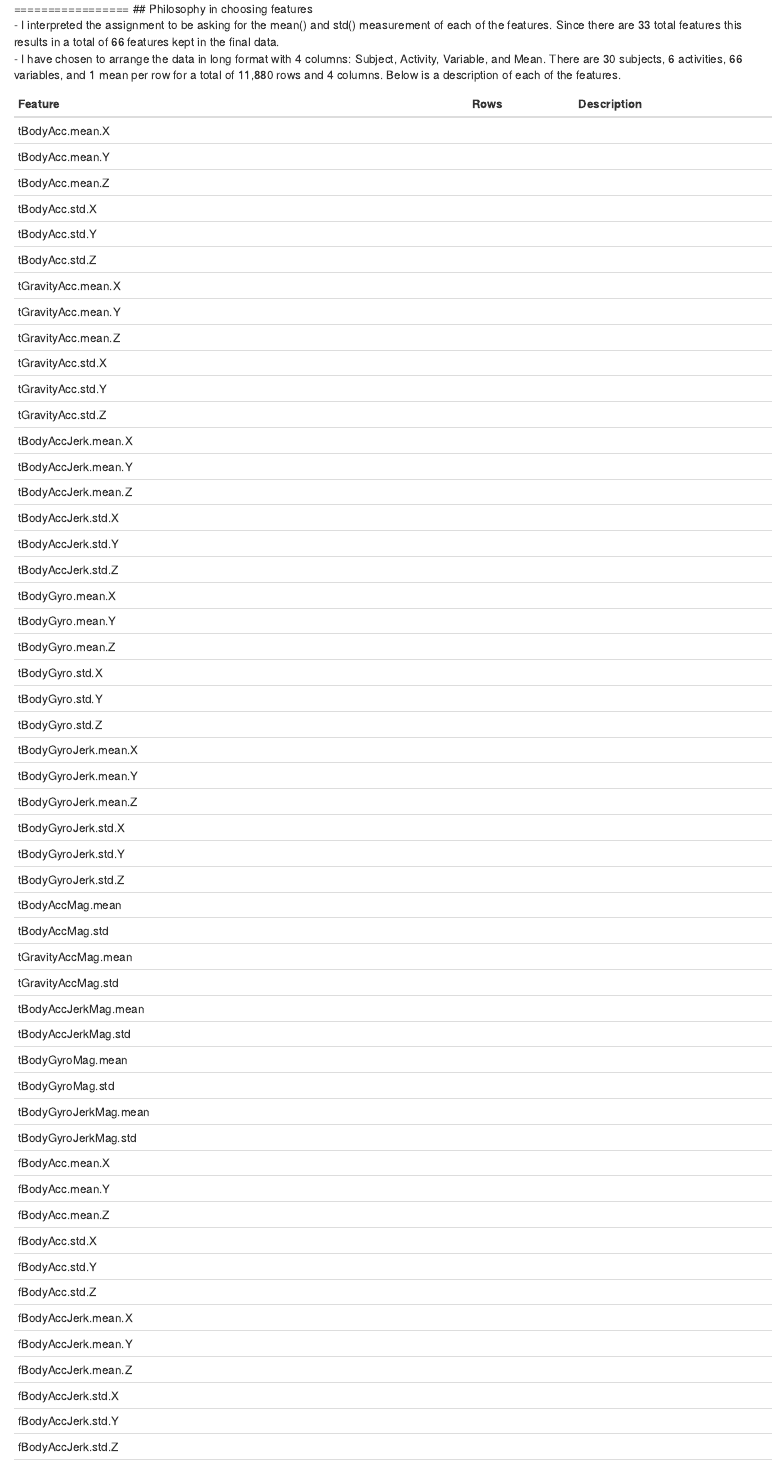
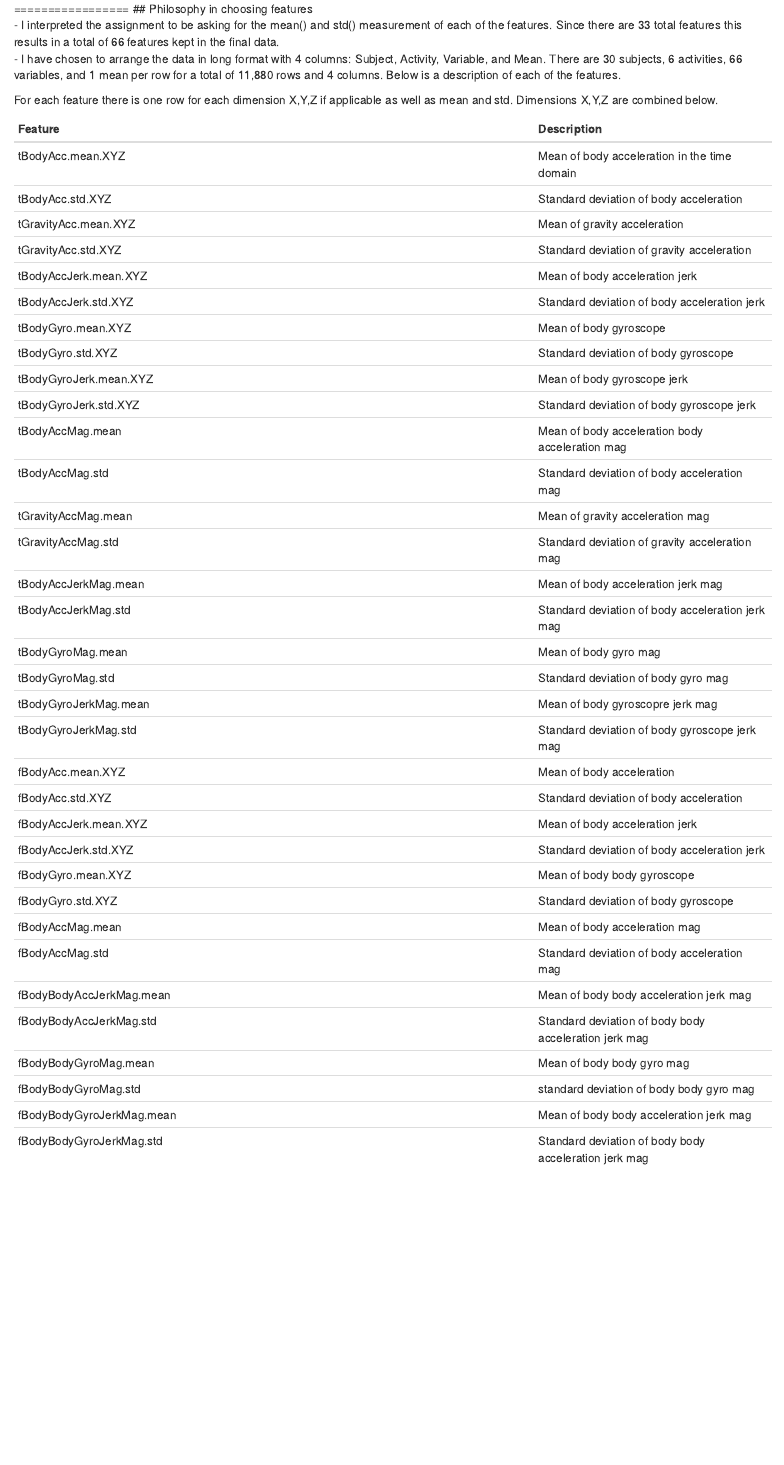
Before and after one commit to grushk/run_analysis, an R Markdown document (codebook.Rmd): the page in a window 1100 px wide, from 120 px down. Rendered offline with R 4.5, knitr and Pandoc, with nearby package versions.

Commit message:
Final copy of project

```diff
--- a/codebook.Rmd
+++ b/codebook.Rmd
@@ -6,57 +6,41 @@
 - I interpreted the assignment to be asking for the mean() and std() measurement of each of the features. Since there are 33 total features this results in a total of 66 features kept in the final data.
 - I have chosen to arrange the data in long format with 4 columns: Subject, Activity, Variable, and Mean. There are 30 subjects, 6 activities, 66 variables, and 1 mean per row for a total of 11,880 rows and 4 columns. Below is a description of each of the features.
 
-Feature                   | Rows | Description
---------------------------|------|------------
-tBodyAcc.mean.X           |
-tBodyAcc.mean.Y           |
-tBodyAcc.mean.Z           |
-tBodyAcc.std.X            |
-tBodyAcc.std.Y            |
-tBodyAcc.std.Z            |
-tGravityAcc.mean.X        |
-tGravityAcc.mean.Y        |
-tGravityAcc.mean.Z        |
-tGravityAcc.std.X         |
-tGravityAcc.std.Y         |
-tGravityAcc.std.Z         |
-tBodyAccJerk.mean.X       |
-tBodyAccJerk.mean.Y       |
-tBodyAccJerk.mean.Z       |
-tBodyAccJerk.std.X        |
-tBodyAccJerk.std.Y        |
-tBodyAccJerk.std.Z        |
-tBodyGyro.mean.X          |
-tBodyGyro.mean.Y          |
-tBodyGyro.mean.Z          |
-tBodyGyro.std.X           |
-tBodyGyro.std.Y           |
-tBodyGyro.std.Z           |
-tBodyGyroJerk.mean.X      |
-tBodyGyroJerk.mean.Y      |
-tBodyGyroJerk.mean.Z      |
-tBodyGyroJerk.std.X       |
-tBodyGyroJerk.std.Y       |
-tBodyGyroJerk.std.Z       |
-tBodyAccMag.mean          |
-tBodyAccMag.std           |
-tGravityAccMag.mean       |
-tGravityAccMag.std        |
-tBodyAccJerkMag.mean      |
-tBodyAccJerkMag.std       |
-tBodyGyroMag.mean         |
-tBodyGyroMag.std          |
-tBodyGyroJerkMag.mean     |
-tBodyGyroJerkMag.std      |
-fBodyAcc.mean.X           |
-fBodyAcc.mean.Y           |
-fBodyAcc.mean.Z           |
-fBodyAcc.std.X            |
-fBodyAcc.std.Y            |
-fBodyAcc.std.Z            |
-fBodyAccJerk.mean.X       |
-fBodyAccJerk.mean.Y       |
-fBodyAccJerk.mean.Z       |
-fBodyAccJerk.std.X        |
-fBodyAccJerk.std.Y        |
-fBodyAccJerk.std.Z        |
+For each feature there is one row for each dimension X,Y,Z if applicable as well as mean and std. Dimensions X,Y,Z are combined below.
+
+Feature                   | Description
+--------------------------|------------
+tBodyAcc.mean.XYZ         | Mean of body acceleration in the time domain
+tBodyAcc.std.XYZ          | Standard deviation of body acceleration
+tGravityAcc.mean.XYZ      | Mean of gravity acceleration
+tGravityAcc.std.XYZ       | Standard deviation of gravity acceleration
+tBodyAccJerk.mean.XYZ     | Mean of body acceleration jerk
+tBodyAccJerk.std.XYZ      | Standard deviation of body acceleration jerk
+tBodyGyro.mean.XYZ        | Mean of body gyroscope
+tBodyGyro.std.XYZ         | Standard deviation of body gyroscope
+tBodyGyroJerk.mean.XYZ    | Mean of body gyroscope jerk
+tBodyGyroJerk.std.XYZ     | Standard deviation of body gyroscope jerk
+tBodyAccMag.mean          | Mean of body acceleration body acceleration mag
+tBodyAccMag.std           | Standard deviation of body acceleration mag
+tGravityAccMag.mean       | Mean of gravity acceleration mag
+tGravityAccMag.std        | Standard deviation of gravity acceleration mag
+tBodyAccJerkMag.mean      | Mean of body acceleration jerk mag
+tBodyAccJerkMag.std       | Standard deviation of body acceleration jerk mag
+tBodyGyroMag.mean         | Mean of body gyro mag
+tBodyGyroMag.std          | Standard deviation of body gyro mag
+tBodyGyroJerkMag.mean     | Mean of body gyroscopre jerk mag
+tBodyGyroJerkMag.std      | Standard deviation of body gyroscope jerk mag
+fBodyAcc.mean.XYZ         | Mean of body acceleration
+fBodyAcc.std.XYZ          | Standard deviation of body acceleration
+fBodyAccJerk.mean.XYZ     | Mean of body acceleration jerk
+fBodyAccJerk.std.XYZ      | Standard deviation of body acceleration jerk
+fBodyGyro.mean.XYZ        | Mean of body body gyroscope
+fBodyGyro.std.XYZ         | Standard deviation of body gyroscope
+fBodyAccMag.mean          | Mean of body acceleration mag
+fBodyAccMag.std           | Standard deviation of body acceleration mag
+fBodyBodyAccJerkMag.mean  | Mean of body body acceleration jerk mag
+fBodyBodyAccJerkMag.std   | Standard deviation of body body acceleration jerk mag
+fBodyBodyGyroMag.mean     | Mean of body body gyro mag
+fBodyBodyGyroMag.std      | standard deviation of body body gyro mag
+fBodyBodyGyroJerkMag.mean | Mean of body body acceleration jerk mag
+fBodyBodyGyroJerkMag.std  | Standard deviation of body body acceleration jerk mag
```
Also changed, not shown: README.Rmd (+1 -1 lines), run_analysis.R (+8 -8 lines), codebook.Rmd (14 more changed lines).
